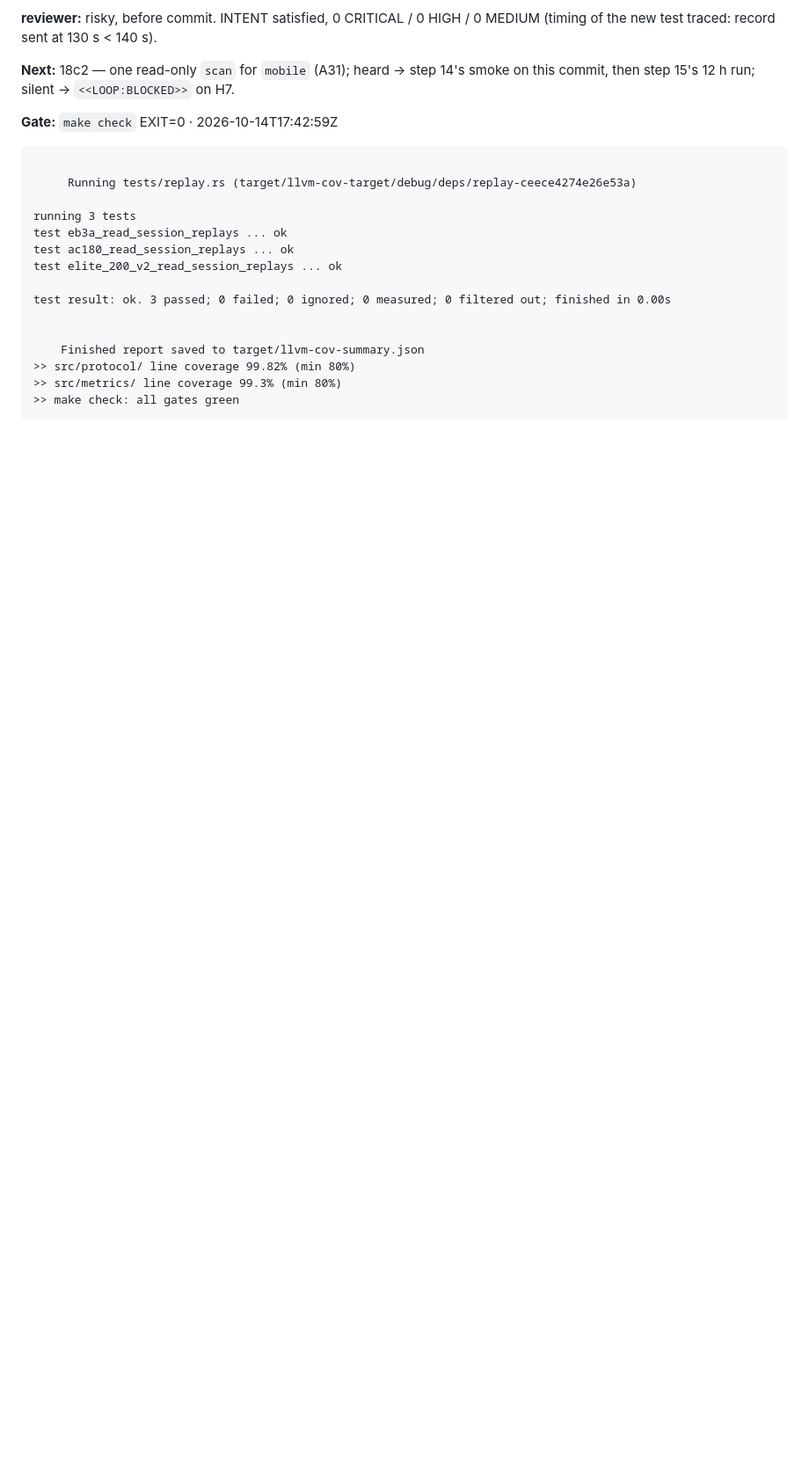
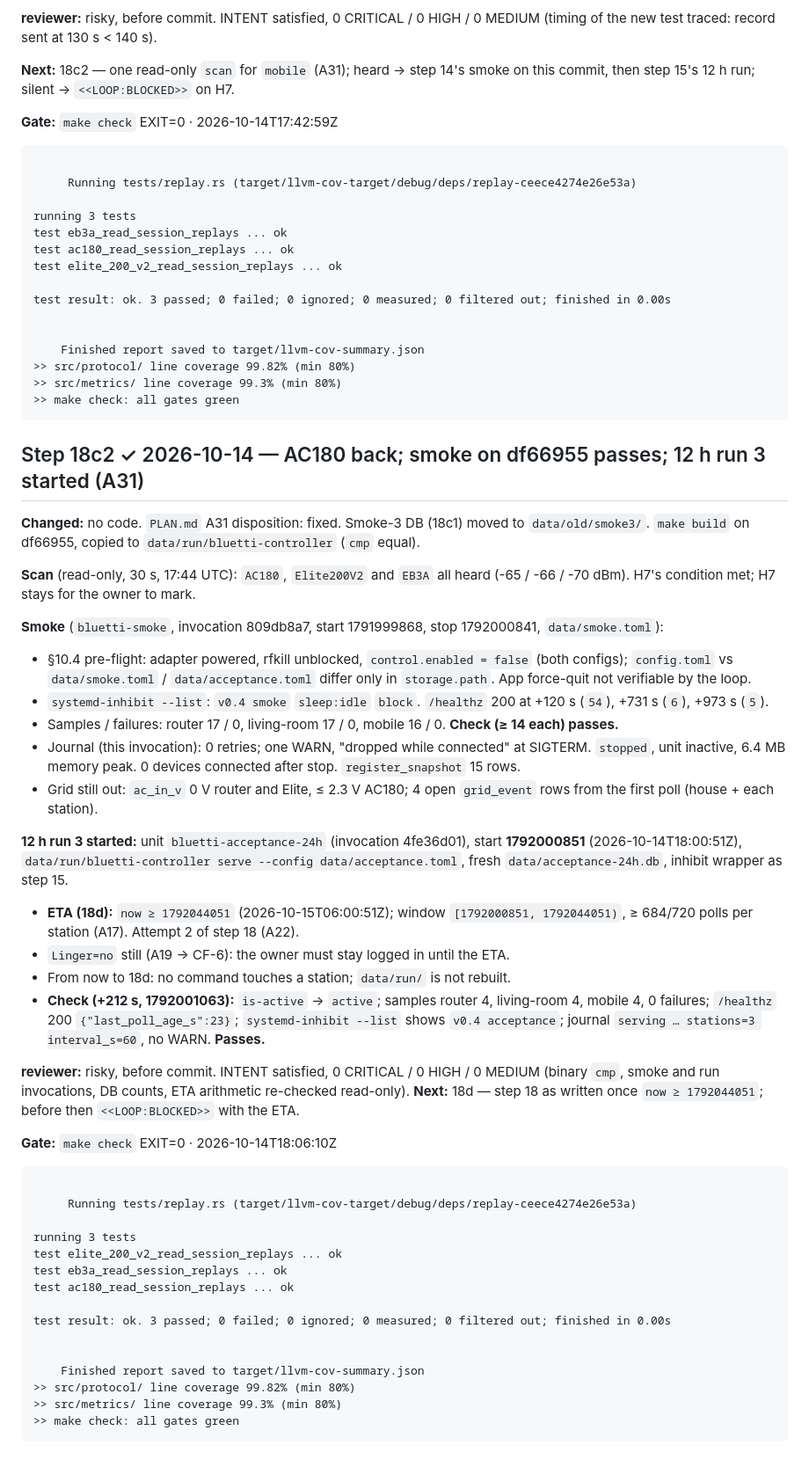
Before and after one commit to serhiiromaniuk/bluetti-controller, a Markdown page: tasks/phase-4_collector/LOG.md, the part around one of its changes. Shown at 88% size. Drawn GitHub-style; blank space fills up the shorter version.

Commit message:
docs(collector): step 18c2 smoke on df66955 passes; 12 h run 3 started with all stations heard (A31)

````diff
--- a/tasks/phase-4_collector/LOG.md
+++ b/tasks/phase-4_collector/LOG.md
@@ -1313,3 +1313,47 @@ test result: ok. 3 passed; 0 failed; 0 ignored; 0 measured; 0 filtered out; fini
 ```
 
 <!-- gate:end -->
+
+## Step 18c2 ✓ 2026-10-14 — AC180 back; smoke on df66955 passes; 12 h run 3 started (A31)
+
+**Changed:** no code. `PLAN.md` A31 disposition: fixed. Smoke-3 DB (18c1) moved to `data/old/smoke3/`. `make build` on df66955, copied to `data/run/bluetti-controller` (`cmp` equal).
+
+**Scan** (read-only, 30 s, 17:44 UTC): `AC180`, `Elite200V2` and `EB3A` all heard (-65 / -66 / -70 dBm). H7's condition met; H7 stays for the owner to mark.
+
+**Smoke** (`bluetti-smoke`, invocation 809db8a7, start 1791999868, stop 1792000841, `data/smoke.toml`):
+- §10.4 pre-flight: adapter powered, rfkill unblocked, `control.enabled = false` (both configs); `config.toml` vs `data/smoke.toml` / `data/acceptance.toml` differ only in `storage.path`. App force-quit not verifiable by the loop.
+- `systemd-inhibit --list`: `v0.4 smoke` `sleep:idle` `block`. `/healthz` 200 at +120 s (`54`), +731 s (`6`), +973 s (`5`).
+- Samples / failures: router 17 / 0, living-room 17 / 0, mobile 16 / 0. **Check (≥ 14 each) passes.**
+- Journal (this invocation): 0 retries; one WARN, "dropped while connected" at SIGTERM. `stopped`, unit inactive, 6.4 MB memory peak. 0 devices connected after stop. `register_snapshot` 15 rows.
+- Grid still out: `ac_in_v` 0 V router and Elite, ≤ 2.3 V AC180; 4 open `grid_event` rows from the first poll (house + each station).
+
+**12 h run 3 started:** unit `bluetti-acceptance-24h` (invocation 4fe36d01), start **1792000851** (2026-10-14T18:00:51Z), `data/run/bluetti-controller serve --config data/acceptance.toml`, fresh `data/acceptance-24h.db`, inhibit wrapper as step 15.
+- **ETA (18d):** `now ≥ 1792044051` (2026-10-15T06:00:51Z); window `[1792000851, 1792044051)`, ≥ 684/720 polls per station (A17). Attempt 2 of step 18 (A22).
+- `Linger=no` still (A19 → CF-6): the owner must stay logged in until the ETA.
+- From now to 18d: no command touches a station; `data/run/` is not rebuilt.
+- **Check (+212 s, 1792001063):** `is-active` → `active`; samples router 4, living-room 4, mobile 4, 0 failures; `/healthz` 200 `{"last_poll_age_s":23}`; `systemd-inhibit --list` shows `v0.4 acceptance`; journal `serving … stations=3 interval_s=60`, no WARN. **Passes.**
+
+**reviewer:** risky, before commit. INTENT satisfied, 0 CRITICAL / 0 HIGH / 0 MEDIUM (binary `cmp`, smoke and run invocations, DB counts, ETA arithmetic re-checked read-only).
+**Next:** 18d — step 18 as written once `now ≥ 1792044051`; before then `<<LOOP:BLOCKED>>` with the ETA.
+
+<!-- gate:begin (written by loop/step-done.sh — do not edit) -->
+**Gate:** `make check` EXIT=0 · 2026-10-14T18:06:10Z
+
+```text
+
+     Running tests/replay.rs (target/llvm-cov-target/debug/deps/replay-ceece4274e26e53a)
+
+running 3 tests
+test elite_200_v2_read_session_replays ... ok
+test eb3a_read_session_replays ... ok
+test ac180_read_session_replays ... ok
+
+test result: ok. 3 passed; 0 failed; 0 ignored; 0 measured; 0 filtered out; finished in 0.00s
+
+
+    Finished report saved to target/llvm-cov-summary.json
+>> src/protocol/ line coverage 99.82% (min 80%)
+>> src/metrics/ line coverage 99.3% (min 80%)
+>> make check: all gates green
+```
+
````
Also changed, not shown: other parts of tasks/phase-4_collector/LOG.md (+1 -0 lines), tasks/phase-4_collector/PLAN.md (+1 -1 lines).
